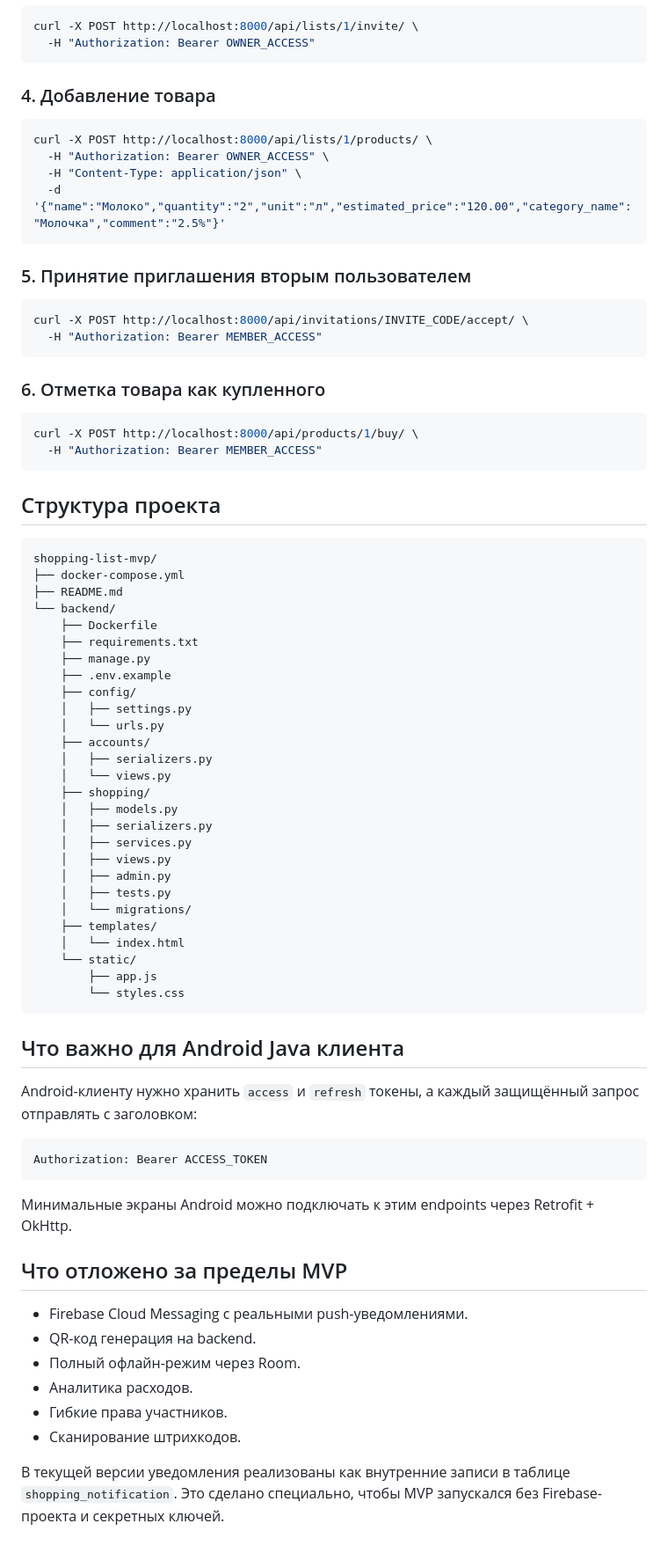
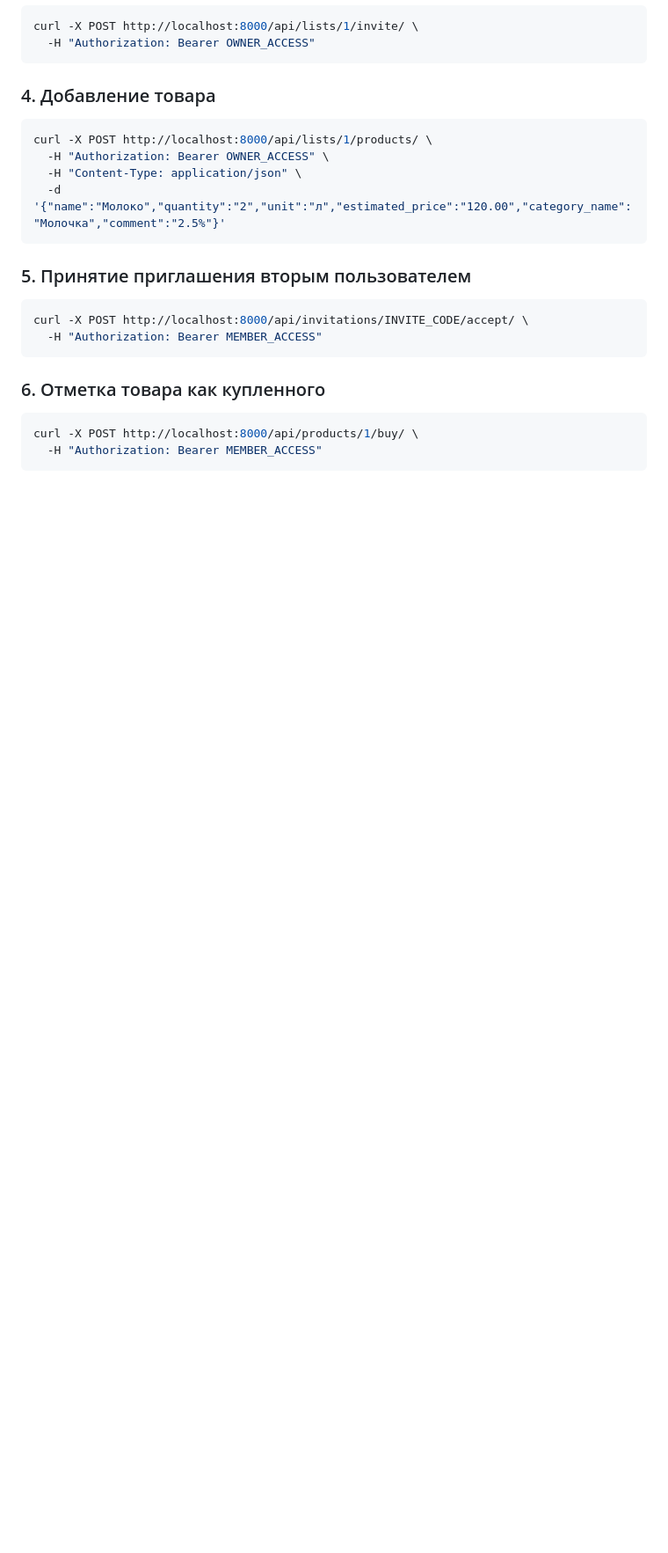
Before and after one commit to LakerLimon/shopping-list-app, a Markdown page: shopping-list-mvp/README.md, the part around the change. Shown at 88% size. Rendered like a GitHub page; blank space fills up the shorter version.

````diff
--- a/shopping-list-mvp/README.md
+++ b/shopping-list-mvp/README.md
@@ -182,56 +182,3 @@ curl -X POST http://localhost:8000/api/invitations/INVITE_CODE/accept/ \
 curl -X POST http://localhost:8000/api/products/1/buy/ \
   -H "Authorization: Bearer MEMBER_ACCESS"
 ```
-
-## Структура проекта
-
-```text
-shopping-list-mvp/
-├── docker-compose.yml
-├── README.md
-└── backend/
-    ├── Dockerfile
-    ├── requirements.txt
-    ├── manage.py
-    ├── .env.example
-    ├── config/
-    │   ├── settings.py
-    │   └── urls.py
-    ├── accounts/
-    │   ├── serializers.py
-    │   └── views.py
-    ├── shopping/
-    │   ├── models.py
-    │   ├── serializers.py
-    │   ├── services.py
-    │   ├── views.py
-    │   ├── admin.py
-    │   ├── tests.py
-    │   └── migrations/
-    ├── templates/
-    │   └── index.html
-    └── static/
-        ├── app.js
-        └── styles.css
-```
-
-## Что важно для Android Java клиента
-
-Android-клиенту нужно хранить `access` и `refresh` токены, а каждый защищённый запрос отправлять с заголовком:
-
-```text
-Authorization: Bearer ACCESS_TOKEN
-```
-
-Минимальные экраны Android можно подключать к этим endpoints через Retrofit + OkHttp.
-
-## Что отложено за пределы MVP
-
-- Firebase Cloud Messaging с реальными push-уведомлениями.
-- QR-код генерация на backend.
-- Полный офлайн-режим через Room.
-- Аналитика расходов.
-- Гибкие права участников.
-- Сканирование штрихкодов.
-
-В текущей версии уведомления реализованы как внутренние записи в таблице `shopping_notification`. Это сделано специально, чтобы MVP запускался без Firebase-проекта и секретных ключей.
````
